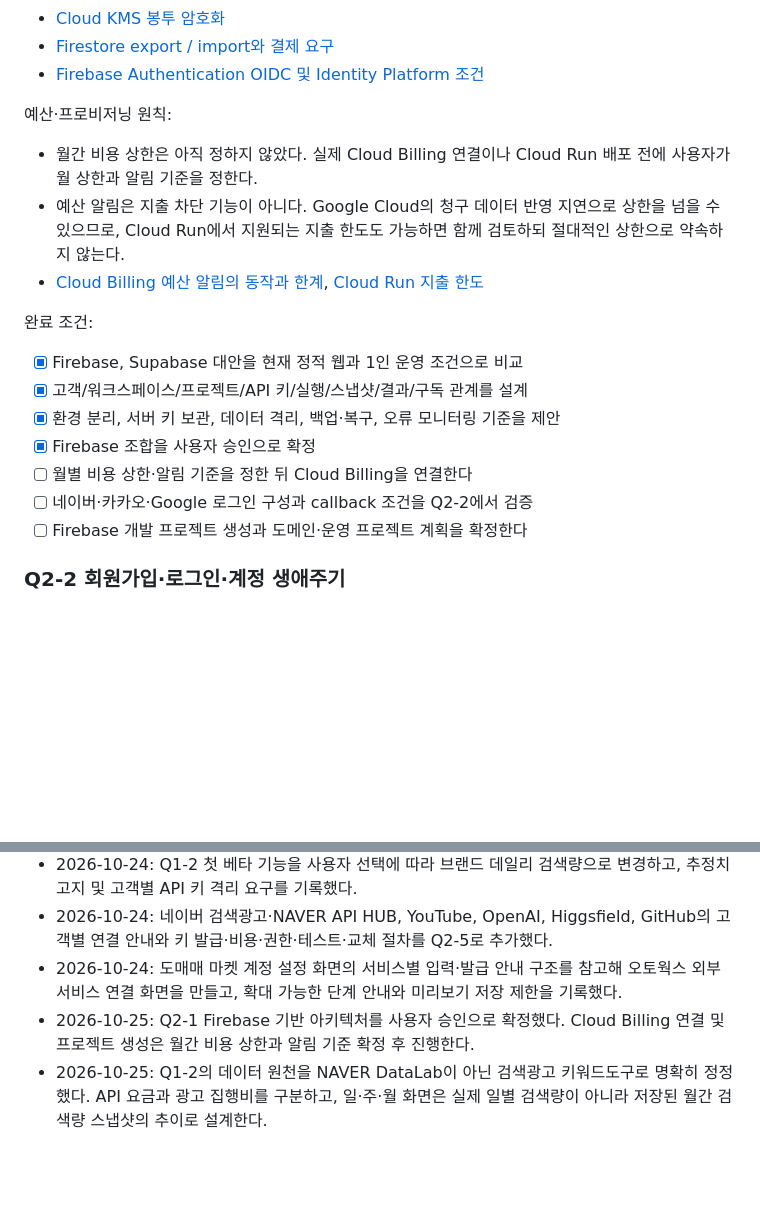
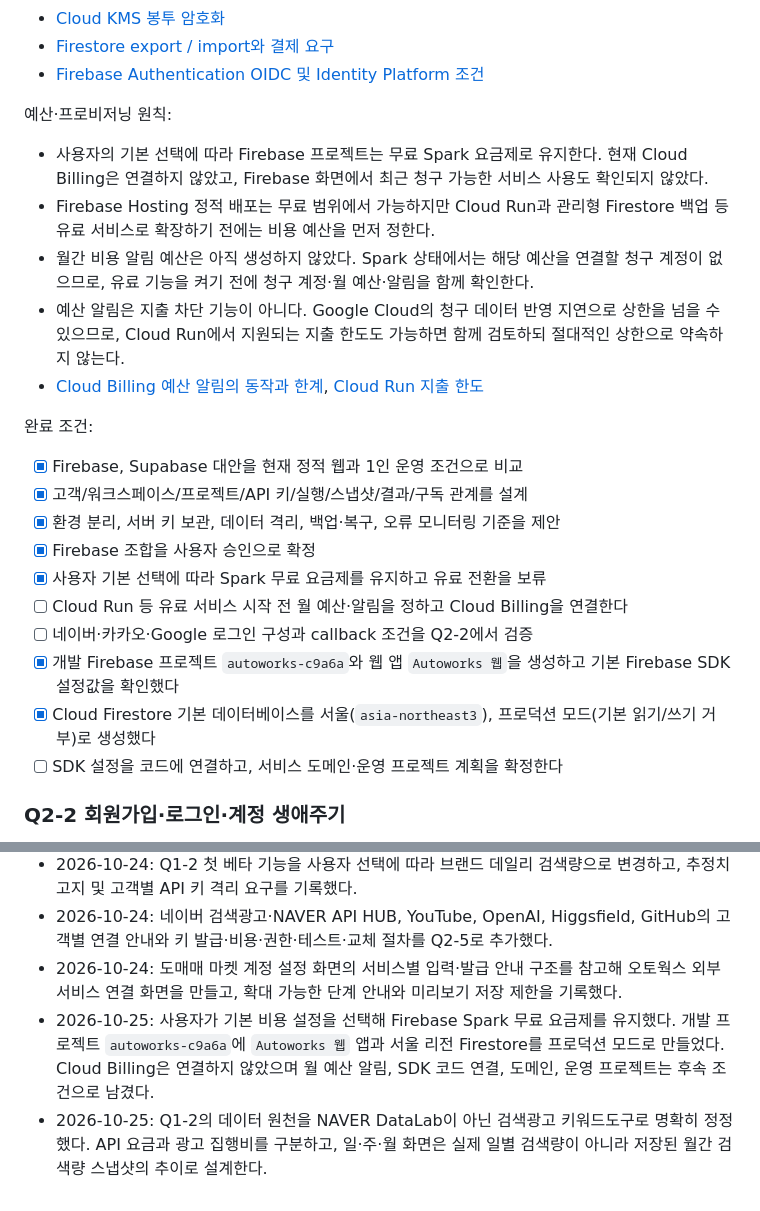
Before and after one commit to autowork-pixel/autoworks, a Markdown page: QUEST_LOG.md, 2 parts joined by grey strips. Drawn GitHub-style; blank space fills up the shorter version.

Commit message:
Record Firebase development project setup

```diff
--- a/QUEST_LOG.md
+++ b/QUEST_LOG.md
@@ -96,7 +96,9 @@
 - [Firebase Authentication OIDC 및 Identity Platform 조건](https://firebase.google.com/docs/auth/web/openid-connect)
 
 예산·프로비저닝 원칙:
-- 월간 비용 상한은 아직 정하지 않았다. 실제 Cloud Billing 연결이나 Cloud Run 배포 전에 사용자가 월 상한과 알림 기준을 정한다.
+- 사용자의 기본 선택에 따라 Firebase 프로젝트는 무료 Spark 요금제로 유지한다. 현재 Cloud Billing은 연결하지 않았고, Firebase 화면에서 최근 청구 가능한 서비스 사용도 확인되지 않았다.
+- Firebase Hosting 정적 배포는 무료 범위에서 가능하지만 Cloud Run과 관리형 Firestore 백업 등 유료 서비스로 확장하기 전에는 비용 예산을 먼저 정한다.
+- 월간 비용 알림 예산은 아직 생성하지 않았다. Spark 상태에서는 해당 예산을 연결할 청구 계정이 없으므로, 유료 기능을 켜기 전에 청구 계정·월 예산·알림을 함께 확인한다.
 - 예산 알림은 지출 차단 기능이 아니다. Google Cloud의 청구 데이터 반영 지연으로 상한을 넘을 수 있으므로, Cloud Run에서 지원되는 지출 한도도 가능하면 함께 검토하되 절대적인 상한으로 약속하지 않는다.
 - [Cloud Billing 예산 알림의 동작과 한계](https://docs.cloud.google.com/billing/docs/how-to/budgets), [Cloud Run 지출 한도](https://docs.cloud.google.com/billing/docs/how-to/budgets-spend-caps)
 
@@ -105,9 +107,12 @@
 - [x] 고객/워크스페이스/프로젝트/API 키/실행/스냅샷/결과/구독 관계를 설계
 - [x] 환경 분리, 서버 키 보관, 데이터 격리, 백업·복구, 오류 모니터링 기준을 제안
 - [x] Firebase 조합을 사용자 승인으로 확정
-- [ ] 월별 비용 상한·알림 기준을 정한 뒤 Cloud Billing을 연결한다
+- [x] 사용자 기본 선택에 따라 Spark 무료 요금제를 유지하고 유료 전환을 보류
+- [ ] Cloud Run 등 유료 서비스 시작 전 월 예산·알림을 정하고 Cloud Billing을 연결한다
 - [ ] 네이버·카카오·Google 로그인 구성과 callback 조건을 Q2-2에서 검증
-- [ ] Firebase 개발 프로젝트 생성과 도메인·운영 프로젝트 계획을 확정한다
+- [x] 개발 Firebase 프로젝트 `autoworks-c9a6a`와 웹 앱 `Autoworks 웹`을 생성하고 기본 Firebase SDK 설정값을 확인했다
+- [x] Cloud Firestore 기본 데이터베이스를 서울(`asia-northeast3`), 프로덕션 모드(기본 읽기/쓰기 거부)로 생성했다
+- [ ] SDK 설정을 코드에 연결하고, 서비스 도메인·운영 프로젝트 계획을 확정한다
 
 ### Q2-2 회원가입·로그인·계정 생애주기
 - [ ] 네이버·카카오·구글 로그인과 필요한 이메일 가입/로그인 방식을 구현한다
@@ -227,5 +232,5 @@
 - 2026-10-24: Q1-2 첫 베타 기능을 사용자 선택에 따라 브랜드 데일리 검색량으로 변경하고, 추정치 고지 및 고객별 API 키 격리 요구를 기록했다.
 - 2026-10-24: 네이버 검색광고·NAVER API HUB, YouTube, OpenAI, Higgsfield, GitHub의 고객별 연결 안내와 키 발급·비용·권한·테스트·교체 절차를 Q2-5로 추가했다.
 - 2026-10-24: 도매매 마켓 계정 설정 화면의 서비스별 입력·발급 안내 구조를 참고해 오토웍스 외부 서비스 연결 화면을 만들고, 확대 가능한 단계 안내와 미리보기 저장 제한을 기록했다.
-- 2026-10-25: Q2-1 Firebase 기반 아키텍처를 사용자 승인으로 확정했다. Cloud Billing 연결 및 프로젝트 생성은 월간 비용 상한과 알림 기준 확정 후 진행한다.
+- 2026-10-25: 사용자가 기본 비용 설정을 선택해 Firebase Spark 무료 요금제를 유지했다. 개발 프로젝트 `autoworks-c9a6a`에 `Autoworks 웹` 앱과 서울 리전 Firestore를 프로덕션 모드로 만들었다. Cloud Billing은 연결하지 않았으며 월 예산 알림, SDK 코드 연결, 도메인, 운영 프로젝트는 후속 조건으로 남겼다.
 - 2026-10-25: Q1-2의 데이터 원천을 NAVER DataLab이 아닌 검색광고 키워드도구로 명확히 정정했다. API 요금과 광고 집행비를 구분하고, 일·주·월 화면은 실제 일별 검색량이 아니라 저장된 월간 검색량 스냅샷의 추이로 설계한다.
```
